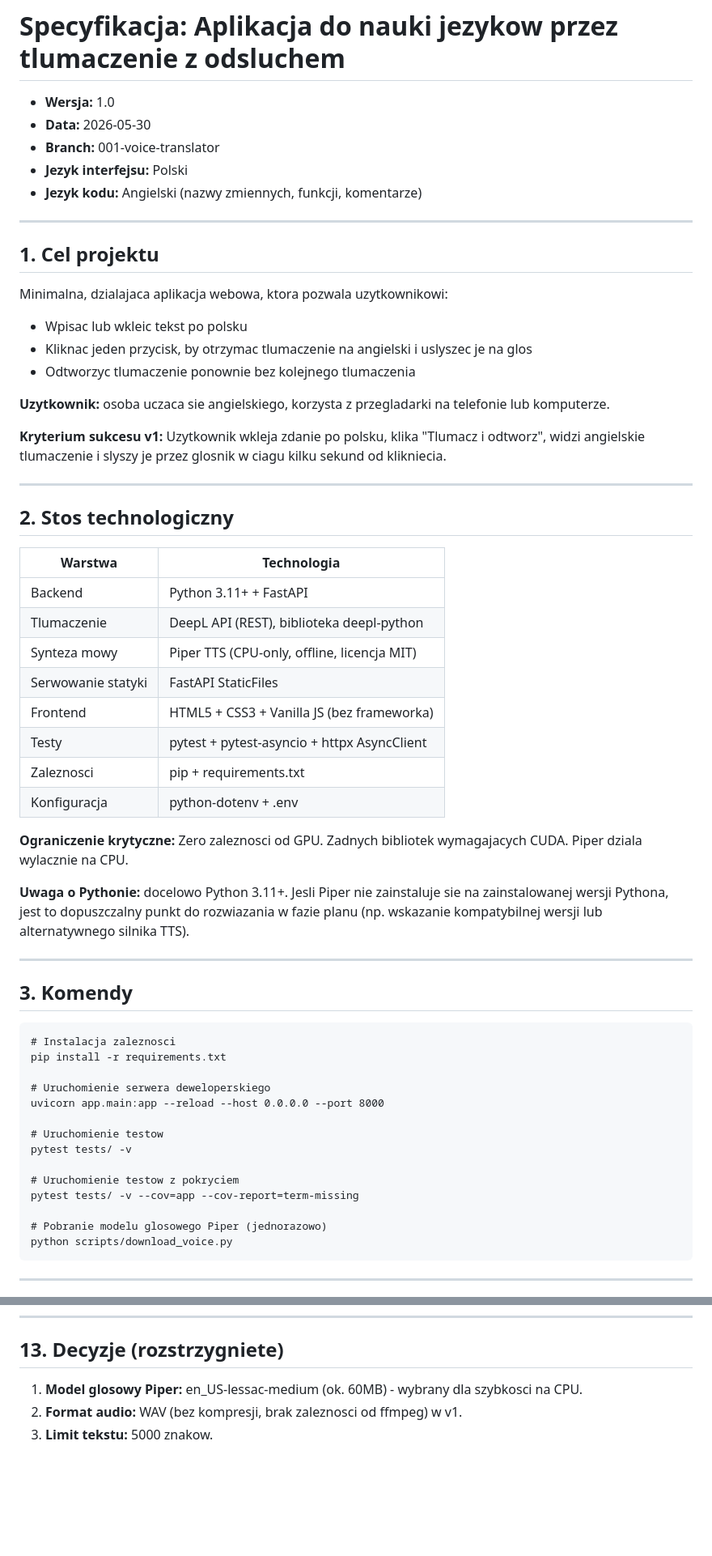
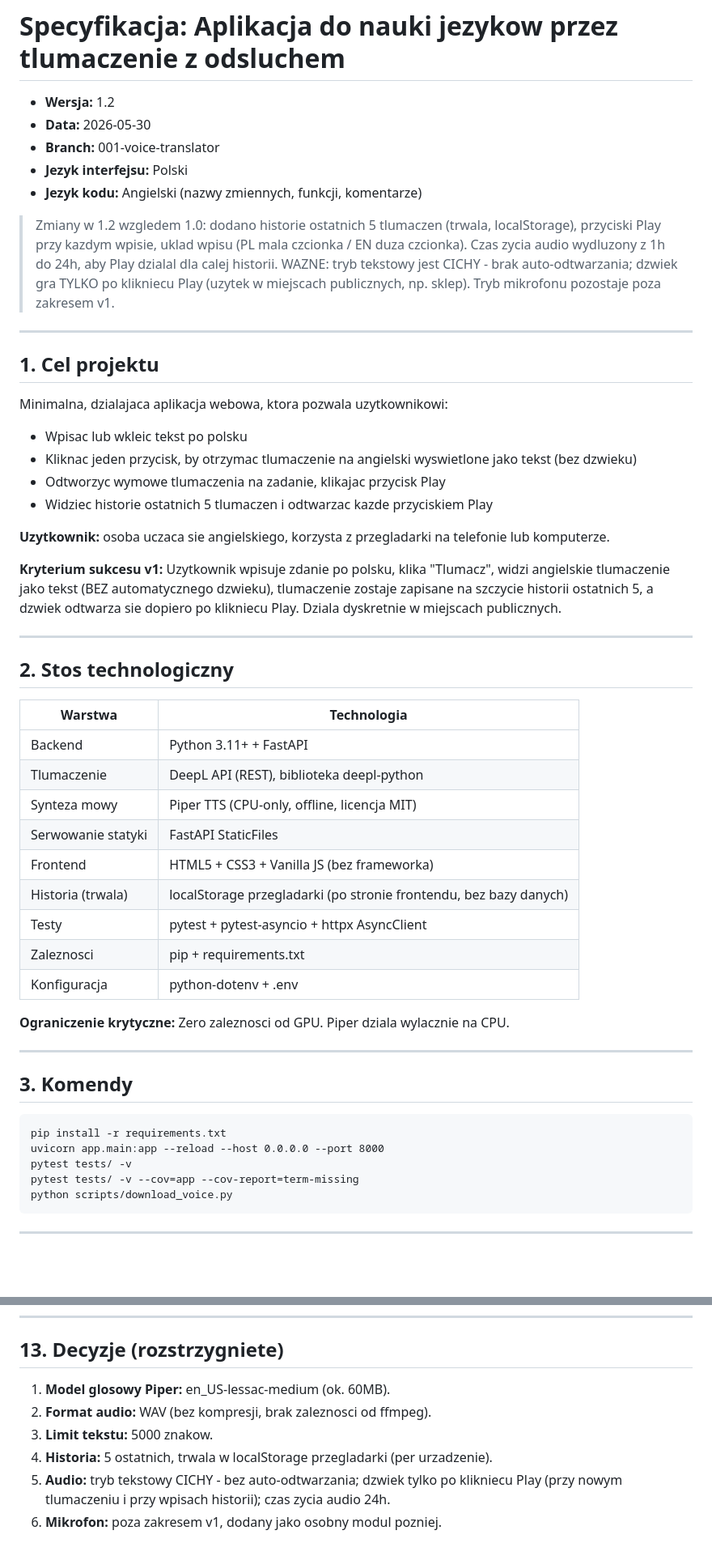
Before and after one commit to remigiuszdabrowski104-png/voice-translator, a Markdown page: specs/001-voice-translator/spec.md, 2 parts joined by grey strips. Shown at 81% size. Rendered like a GitHub page; blank space fills up the shorter version.

````diff
--- a/specs/001-voice-translator/spec.md
+++ b/specs/001-voice-translator/spec.md
@@ -1,10 +1,16 @@
 # Specyfikacja: Aplikacja do nauki jezykow przez tlumaczenie z odsluchem
 
-- **Wersja:** 1.0
+- **Wersja:** 1.2
 - **Data:** 2026-05-30
 - **Branch:** 001-voice-translator
 - **Jezyk interfejsu:** Polski
 - **Jezyk kodu:** Angielski (nazwy zmiennych, funkcji, komentarze)
+
+> Zmiany w 1.2 wzgledem 1.0: dodano historie ostatnich 5 tlumaczen (trwala, localStorage),
+> przyciski Play przy kazdym wpisie, uklad wpisu (PL mala czcionka / EN duza czcionka).
+> Czas zycia audio wydluzony z 1h do 24h, aby Play dzialal dla calej historii.
+> WAZNE: tryb tekstowy jest CICHY - brak auto-odtwarzania; dzwiek gra TYLKO po klikniecu Play
+> (uzytek w miejscach publicznych, np. sklep). Tryb mikrofonu pozostaje poza zakresem v1.
 
 ---
 
@@ -13,12 +19,13 @@
 Minimalna, dzialajaca aplikacja webowa, ktora pozwala uzytkownikowi:
 
 - Wpisac lub wkleic tekst po polsku
-- Kliknac jeden przycisk, by otrzymac tlumaczenie na angielski i uslyszec je na glos
-- Odtworzyc tlumaczenie ponownie bez kolejnego tlumaczenia
+- Kliknac jeden przycisk, by otrzymac tlumaczenie na angielski wyswietlone jako tekst (bez dzwieku)
+- Odtworzyc wymowe tlumaczenia na zadanie, klikajac przycisk Play
+- Widziec historie ostatnich 5 tlumaczen i odtwarzac kazde przyciskiem Play
 
 **Uzytkownik:** osoba uczaca sie angielskiego, korzysta z przegladarki na telefonie lub komputerze.
 
-**Kryterium sukcesu v1:** Uzytkownik wkleja zdanie po polsku, klika "Tlumacz i odtworz", widzi angielskie tlumaczenie i slyszy je przez glosnik w ciagu kilku sekund od klikniecia.
+**Kryterium sukcesu v1:** Uzytkownik wpisuje zdanie po polsku, klika "Tlumacz", widzi angielskie tlumaczenie jako tekst (BEZ automatycznego dzwieku), tlumaczenie zostaje zapisane na szczycie historii ostatnich 5, a dzwiek odtwarza sie dopiero po klikniecu Play. Dziala dyskretnie w miejscach publicznych.
 
 ---
 
@@ -31,32 +38,22 @@ Minimalna, dzialajaca aplikacja webowa, ktora pozwala uzytkownikowi:
 | Synteza mowy | Piper TTS (CPU-only, offline, licencja MIT) |
 | Serwowanie statyki | FastAPI StaticFiles |
 | Frontend | HTML5 + CSS3 + Vanilla JS (bez frameworka) |
+| Historia (trwala) | localStorage przegladarki (po stronie frontendu, bez bazy danych) |
 | Testy | pytest + pytest-asyncio + httpx AsyncClient |
 | Zaleznosci | pip + requirements.txt |
 | Konfiguracja | python-dotenv + .env |
 
-**Ograniczenie krytyczne:** Zero zaleznosci od GPU. Zadnych bibliotek wymagajacych CUDA. Piper dziala wylacznie na CPU.
-
-**Uwaga o Pythonie:** docelowo Python 3.11+. Jesli Piper nie zainstaluje sie na zainstalowanej wersji Pythona, jest to dopuszczalny punkt do rozwiazania w fazie planu (np. wskazanie kompatybilnej wersji lub alternatywnego silnika TTS).
+**Ograniczenie krytyczne:** Zero zaleznosci od GPU. Piper dziala wylacznie na CPU.
 
 ---
 
 ## 3. Komendy
 
 ```
-# Instalacja zaleznosci
 pip install -r requirements.txt
-
-# Uruchomienie serwera deweloperskiego
 uvicorn app.main:app --reload --host 0.0.0.0 --port 8000
-
-# Uruchomienie testow
 pytest tests/ -v
-
-# Uruchomienie testow z pokryciem
 pytest tests/ -v --cov=app --cov-report=term-missing
-
-# Pobranie modelu glosowego Piper (jednorazowo)
 python scripts/download_voice.py
 ```
 
@@ -285,6 +291,9 @@ Zasady:
 
 ## 13. Decyzje (rozstrzygniete)
 
-1. **Model glosowy Piper:** en_US-lessac-medium (ok. 60MB) - wybrany dla szybkosci na CPU.
-2. **Format audio:** WAV (bez kompresji, brak zaleznosci od ffmpeg) w v1.
+1. **Model glosowy Piper:** en_US-lessac-medium (ok. 60MB).
+2. **Format audio:** WAV (bez kompresji, brak zaleznosci od ffmpeg).
 3. **Limit tekstu:** 5000 znakow.
+4. **Historia:** 5 ostatnich, trwala w localStorage przegladarki (per urzadzenie).
+5. **Audio:** tryb tekstowy CICHY - bez auto-odtwarzania; dzwiek tylko po klikniecu Play (przy nowym tlumaczeniu i przy wpisach historii); czas zycia audio 24h.
+6. **Mikrofon:** poza zakresem v1, dodany jako osobny modul pozniej.
````
Also changed, not shown: other parts of specs/001-voice-translator/spec.md (+55 -46 lines).
